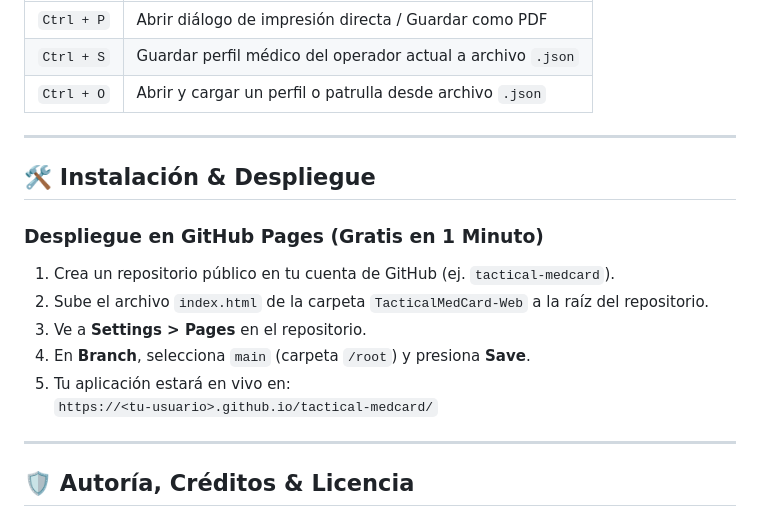
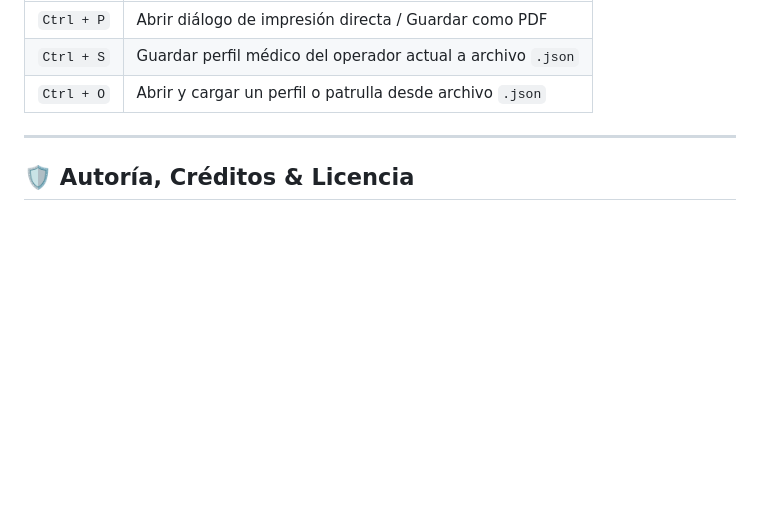
Before and after one commit to Spektra242/TacticalMedCard, a Markdown page: README.md, the part around the change. Rendered like a GitHub page; blank space fills up the shorter version.

Commit message:
Remove GitHub Pages deployment instructions
Removed installation and deployment instructions for GitHub Pages.

```diff
--- a/README.md
+++ b/README.md
@@ -155,18 +155,6 @@ TacticalMedCard cuenta con versiones totalmente operativas para cada entorno:
 
 ---
 
-## 🛠️ Instalación & Despliegue
-
-### Despliegue en GitHub Pages (Gratis en 1 Minuto)
-1. Crea un repositorio público en tu cuenta de GitHub (ej. `tactical-medcard`).
-2. Sube el archivo `index.html` de la carpeta `TacticalMedCard-Web` a la raíz del repositorio.
-3. Ve a **Settings > Pages** en el repositorio.
-4. En **Branch**, selecciona `main` (carpeta `/root`) y presiona **Save**.
-5. Tu aplicación estará en vivo en:
-   `https://<tu-usuario>.github.io/tactical-medcard/`
-
----
-
 ## 🛡️ Autoría, Créditos & Licencia
 
 - **Diseño & Arquitectura**: **Spectre 242** (Owner of **Foxtrot Concepts**).
```
